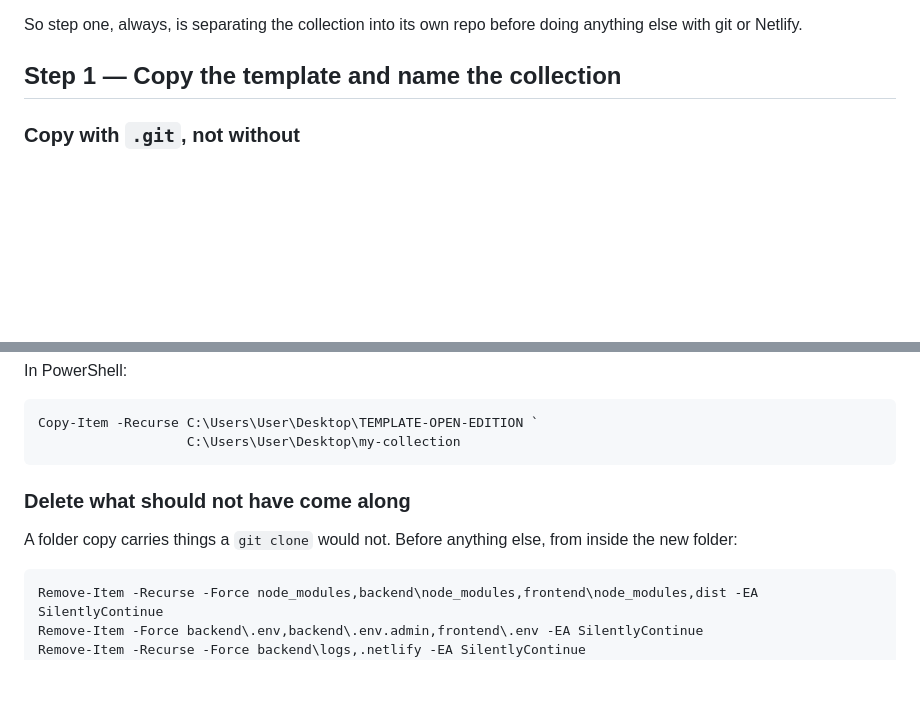
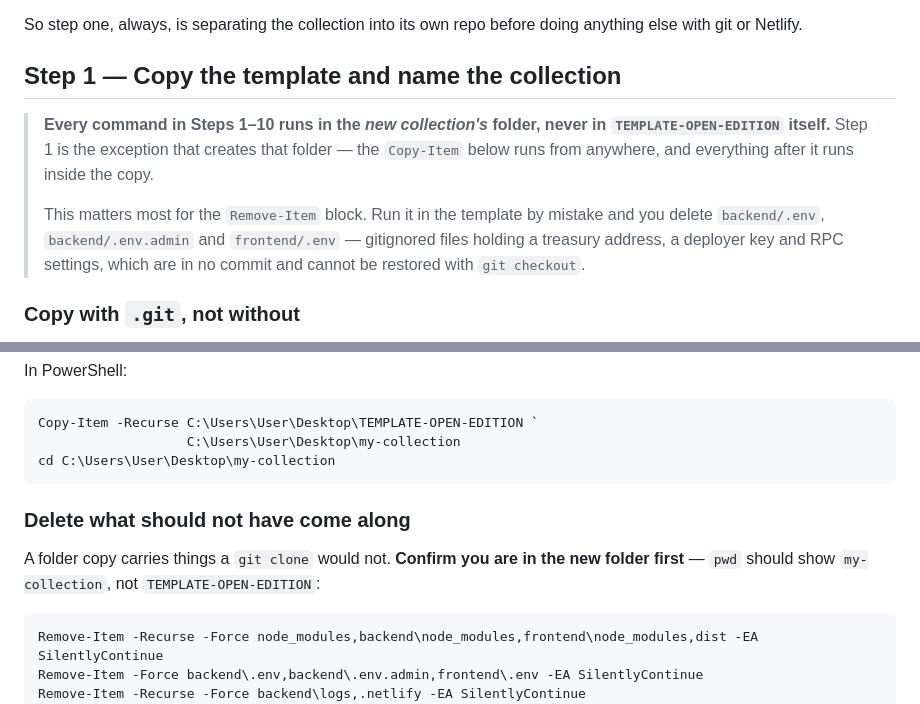
Before and after one commit to dadex2026/my-new-collection, a Markdown page: docs/new-collection-deployment-guide.md, 2 parts joined by grey strips. Rendered like a GitHub page; blank space fills up the shorter version.

Commit message:
Warn which folder Step 1 runs in; re-anchor the backlog

````diff
--- a/docs/new-collection-deployment-guide.md
+++ b/docs/new-collection-deployment-guide.md
@@ -48,6 +48,17 @@ doing anything else with git or Netlify.
 
 ## Step 1 — Copy the template and name the collection
 
+> **Every command in Steps 1–10 runs in the *new collection's* folder, never in
+> `TEMPLATE-OPEN-EDITION` itself.** Step 1 is the exception that creates that
+> folder — the `Copy-Item` below runs from anywhere, and everything after it
+> runs inside the copy.
+>
+> This matters most for the `Remove-Item` block. Run it in the template by
+> mistake and you delete `backend/.env`, `backend/.env.admin` and
+> `frontend/.env` — gitignored files holding a treasury address, a deployer key
+> and RPC settings, which are in no commit and cannot be restored with
+> `git checkout`.
+
 ### Copy with `.git`, not without
 
 Copy the whole `TEMPLATE-OPEN-EDITION` folder, keeping `.git`. That is the
@@ -68,12 +79,14 @@ In PowerShell:
 ```powershell
 Copy-Item -Recurse C:\Users\User\Desktop\TEMPLATE-OPEN-EDITION `
                    C:\Users\User\Desktop\my-collection
+cd C:\Users\User\Desktop\my-collection
 ```
 
 ### Delete what should not have come along
 
-A folder copy carries things a `git clone` would not. Before anything else,
-from inside the new folder:
+A folder copy carries things a `git clone` would not. **Confirm you are in the
+new folder first** — `pwd` should show `my-collection`, not
+`TEMPLATE-OPEN-EDITION`:
 
 ```powershell
 Remove-Item -Recurse -Force node_modules,backend\node_modules,frontend\node_modules,dist -EA SilentlyContinue
````
Also changed, not shown: docs/open-items.md (+3 -1 lines).
